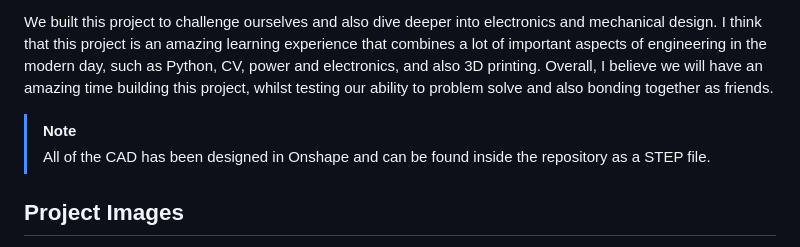
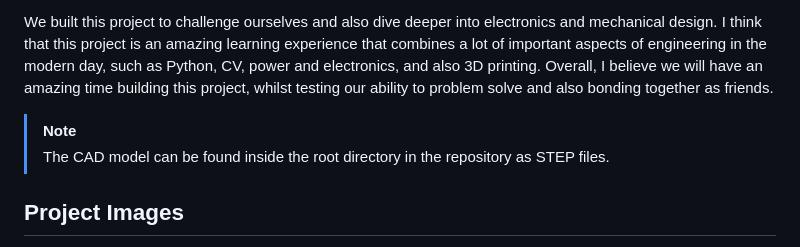
Before and after one commit to atomisadev/cubert, a Markdown page: README.md, the part around the change. Rendered like a GitHub page.

```diff
--- a/README.md
+++ b/README.md
@@ -5,7 +5,7 @@ Cubert is a machine that automatically solves a 3x3x3 Rubik's Cube. It uses a Ra
 We built this project to challenge ourselves and also dive deeper into electronics and mechanical design. I think that this project is an amazing learning experience that combines a lot of important aspects of engineering in the modern day, such as Python, CV, power and electronics, and also 3D printing. Overall, I believe we will have an amazing time building this project, whilst testing our ability to problem solve and also bonding together as friends.
 
 > [!NOTE]
-> All of the CAD has been designed in Onshape and can be found inside the repository as a STEP file.
+> The CAD model can be found inside the root directory in the repository as STEP files.
 
 ## Project Images
 ![image](https://github.com/user-attachments/assets/9c85e303-2e4a-494e-8908-bf09422262b0)
```
